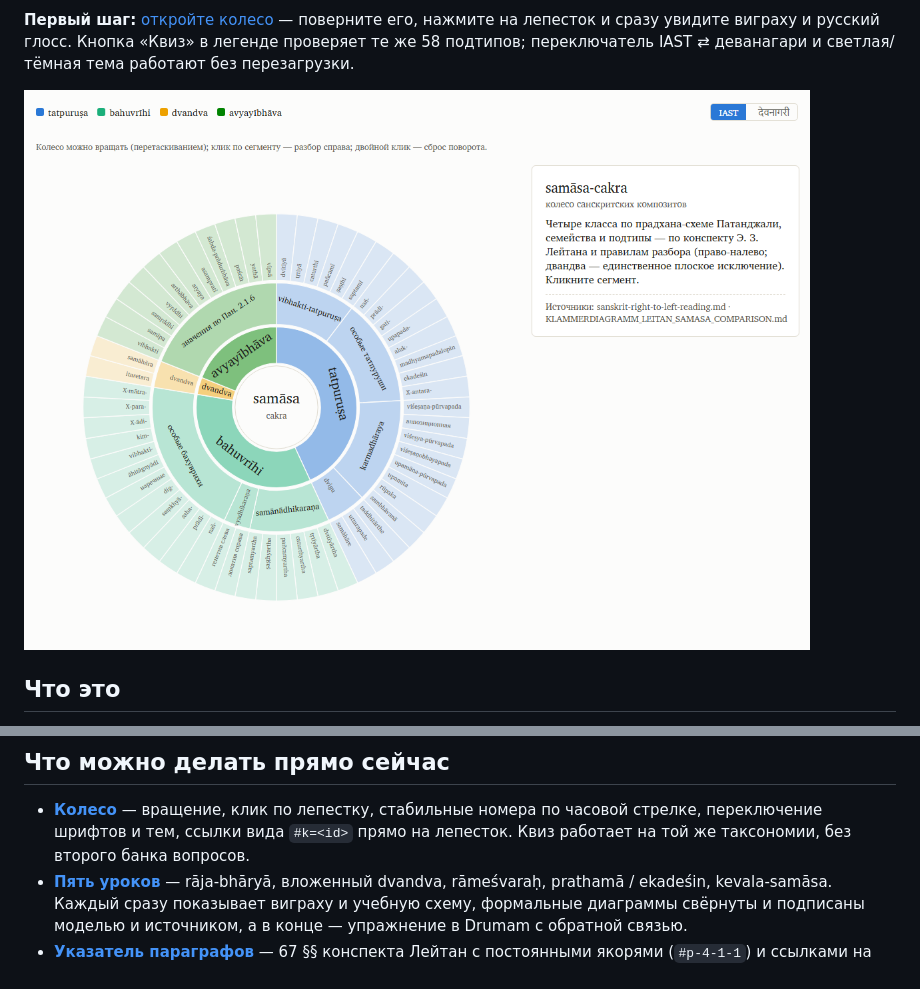
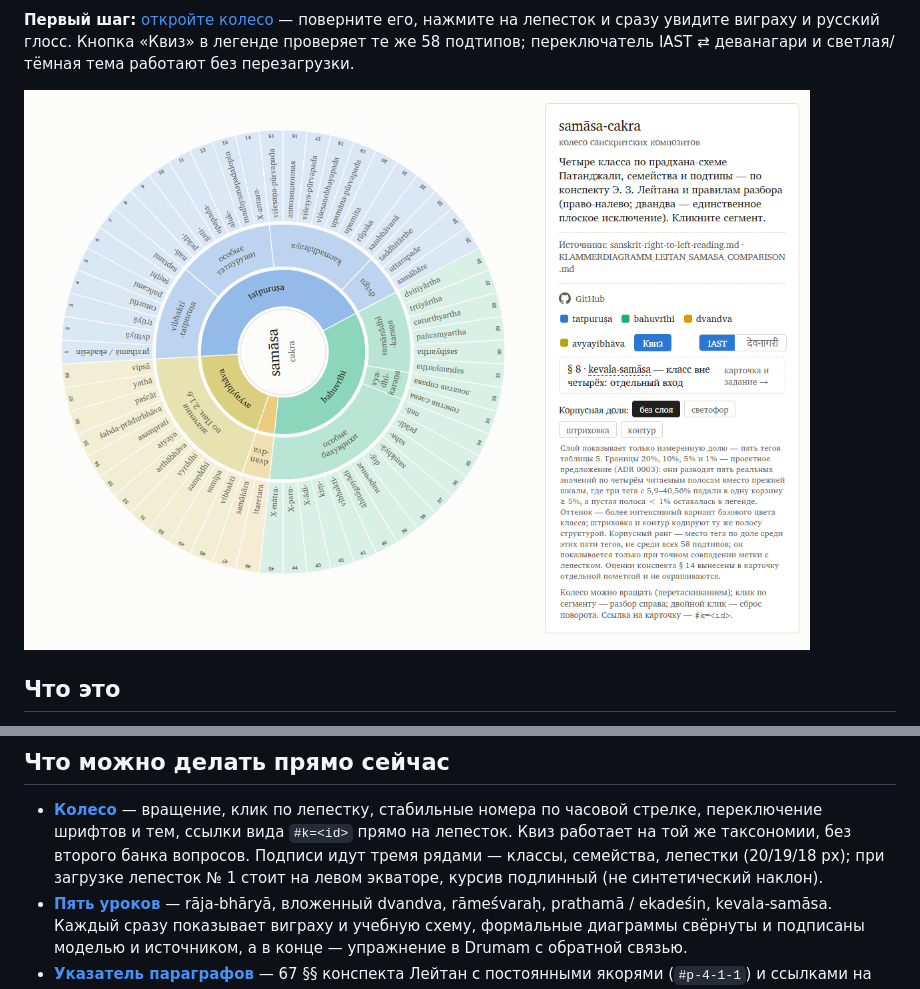
Before and after one commit to gasyoun/SamasaChakram, a Markdown page: README.md, 2 parts joined by grey strips. GitHub-like rendering; pictures changed too: samasacakra/samasacakra-wheel.png.

```diff
--- a/README.md
+++ b/README.md
@@ -37,6 +37,8 @@ _Created: 11-07-2026 · Last updated: 24-11-2026_
 - **[Колесо](https://gasyoun.github.io/SamasaChakram/)** — вращение, клик по лепестку,
   стабильные номера по часовой стрелке, переключение шрифтов и тем, ссылки вида `#k=<id>`
   прямо на лепесток. Квиз работает на той же таксономии, без второго банка вопросов.
+  Подписи идут тремя рядами — классы, семейства, лепестки (20/19/18 px); при загрузке
+  лепесток № 1 стоит на левом экваторе, курсив подлинный (не синтетический наклон).
 - **[Пять уроков](https://gasyoun.github.io/SamasaChakram/uroki/)** — rāja-bhāryā,
   вложенный dvandva, rāmeśvaraḥ, prathamā / ekadeśin, kevala-samāsa. Каждый сразу
   показывает виграху и учебную схему, формальные диаграммы свёрнуты и подписаны
```
Also changed, not shown: CONTEXT.md (+9 -1 lines), changelog_queue/2026-11-25-124827-wheel-rows-initial-tilt-italic.md (added, +1 -0 lines), samasacakra/samasacakra-poster-preview.png, 9 other files.
